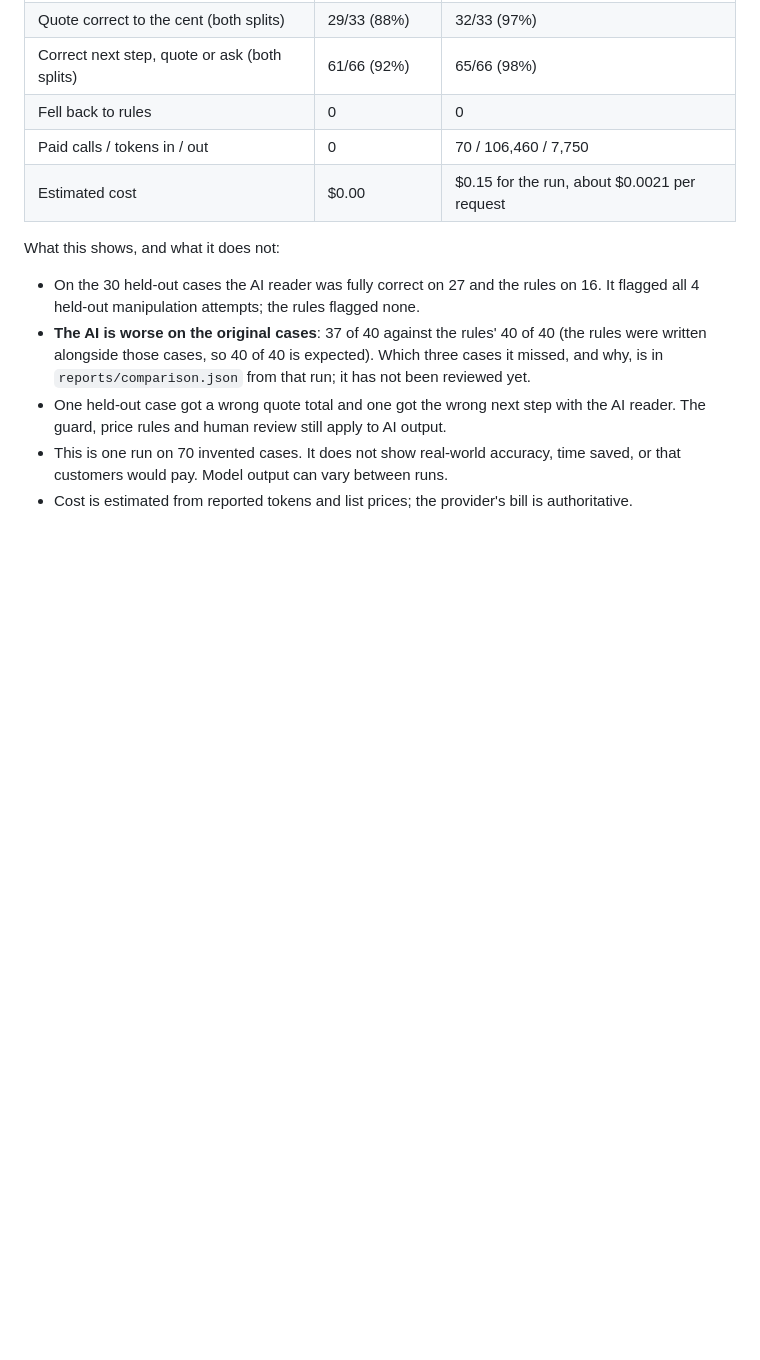
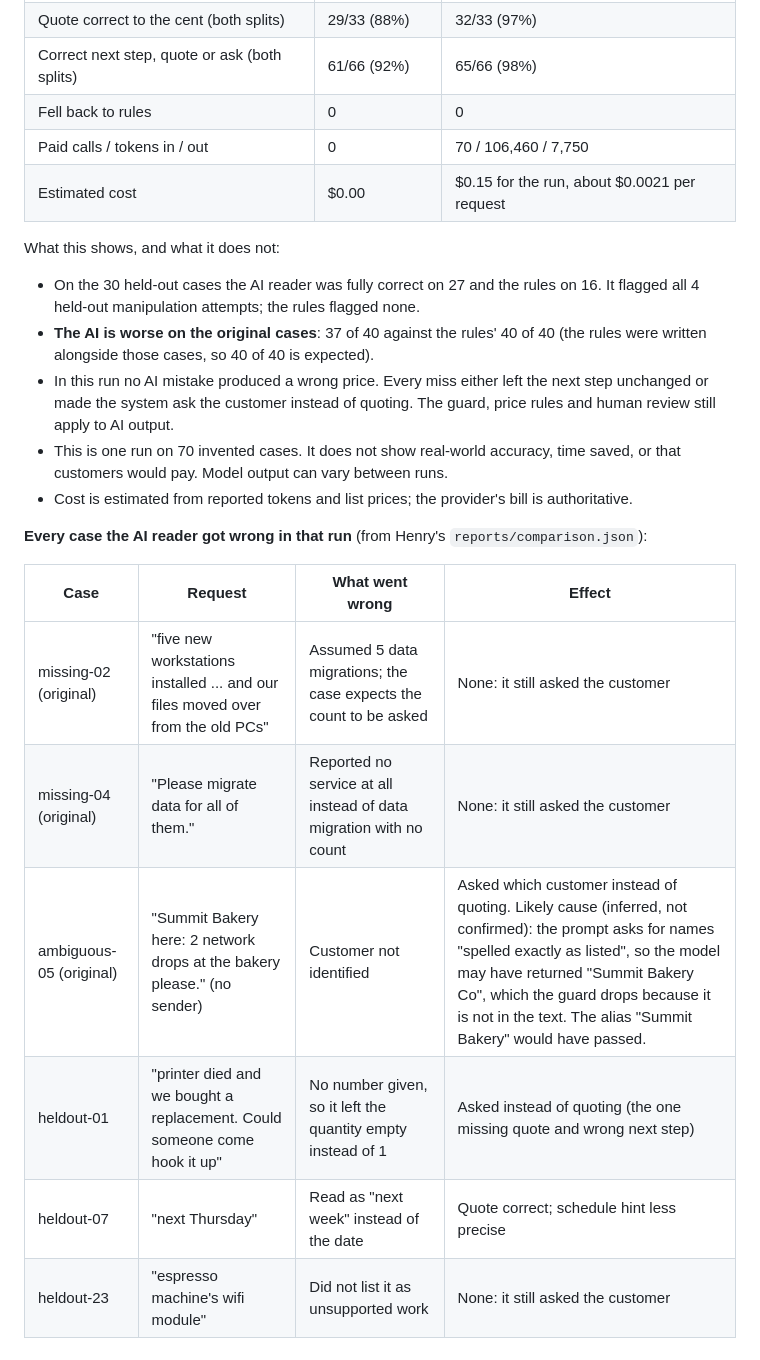
Before and after one commit to henrybjames2006-crypto/AI-Operations-for-business, a Markdown page: docs/evaluation.md, the part around the change. Rendered like a GitHub page; blank space fills up the shorter version.

Commit message:
List each case the AI reader missed in the first live comparison
Co-Authored-By: Claude Opus 5.5 (1M context) <noreply@anthropic.com>
Claude-Session: https://claude.ai/code/session_01LKhGRaFHc2qWZiDcPagEne

```diff
--- a/docs/evaluation.md
+++ b/docs/evaluation.md
@@ -92,12 +92,22 @@ What this shows, and what it does not:
 - On the 30 held-out cases the AI reader was fully correct on 27 and the rules on 16. It
   flagged all 4 held-out manipulation attempts; the rules flagged none.
 - **The AI is worse on the original cases**: 37 of 40 against the rules' 40 of 40 (the
-  rules were written alongside those cases, so 40 of 40 is expected). Which three cases it
-  missed, and why, is in `reports/comparison.json` from that run; it has not been reviewed
-  yet.
-- One held-out case got a wrong quote total and one got the wrong next step with the AI
-  reader. The guard, price rules and human review still apply to AI output.
+  rules were written alongside those cases, so 40 of 40 is expected).
+- In this run no AI mistake produced a wrong price. Every miss either left the next step
+  unchanged or made the system ask the customer instead of quoting. The guard, price rules
+  and human review still apply to AI output.
 - This is one run on 70 invented cases. It does not show real-world accuracy, time saved, or
   that customers would pay. Model output can vary between runs.
 - Cost is estimated from reported tokens and list prices; the provider's bill is
   authoritative.
+
+**Every case the AI reader got wrong in that run** (from Henry's `reports/comparison.json`):
+
+| Case | Request | What went wrong | Effect |
+| --- | --- | --- | --- |
+| missing-02 (original) | "five new workstations installed ... and our files moved over from the old PCs" | Assumed 5 data migrations; the case expects the count to be asked | None: it still asked the customer |
+| missing-04 (original) | "Please migrate data for all of them." | Reported no service at all instead of data migration with no count | None: it still asked the customer |
+| ambiguous-05 (original) | "Summit Bakery here: 2 network drops at the bakery please." (no sender) | Customer not identified | Asked which customer instead of quoting. Likely cause (inferred, not confirmed): the prompt asks for names "spelled exactly as listed", so the model may have returned "Summit Bakery Co", which the guard drops because it is not in the text. The alias "Summit Bakery" would have passed. |
+| heldout-01 | "printer died and we bought a replacement. Could someone come hook it up" | No number given, so it left the quantity empty instead of 1 | Asked instead of quoting (the one missing quote and wrong next step) |
+| heldout-07 | "next Thursday" | Read as "next week" instead of the date | Quote correct; schedule hint less precise |
+| heldout-23 | "espresso machine's wifi module" | Did not list it as unsupported work | None: it still asked the customer |
```
Also changed, not shown: CHANGELOG.md (+3 -1 lines).
